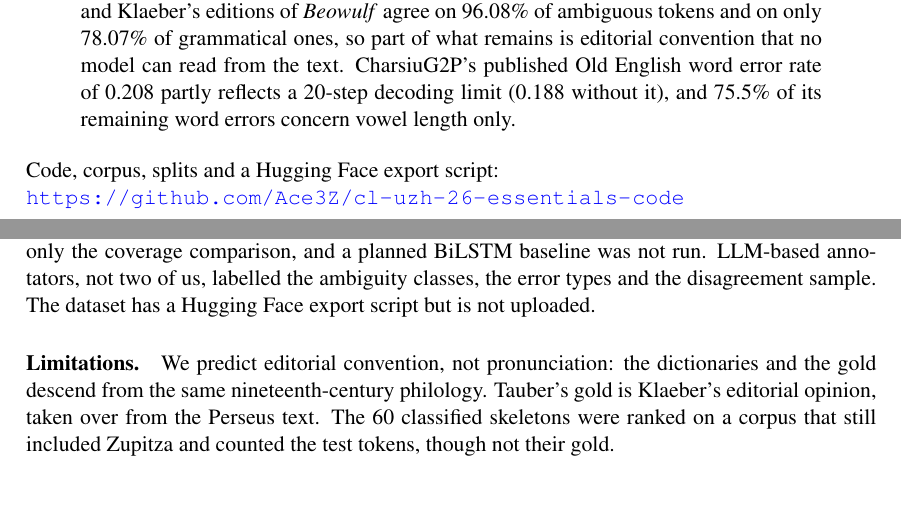
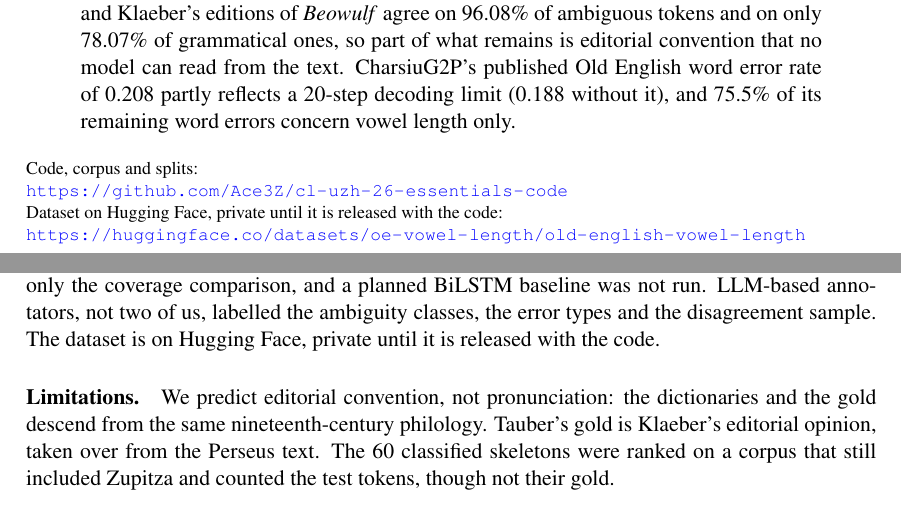
Before and after one commit to Ace3Z/coverage-context-convention, a LaTeX paper (report/main.tex): two parts of pages 1 and 6 of 8, joined at a grey line, cut so that both start at the same text. Compiled offline with pdfLaTeX.

Commit message:
docs(report): link the Hugging Face dataset, private until the release
The first page now gives the dataset URL under the code URL, in footnote size so both fit on one line each, and the deviations paragraph says the dataset is on Hugging Face instead of an export script only. Still 8 pages: the conclusion ends on page 6 and the references start on page 7.

```diff
--- a/report/main.tex
+++ b/report/main.tex
@@ -53,8 +53,10 @@ text. CharsiuG2P's published Old English word error rate of \NCharsiuWer{} partl
 (\NCharsiuWerFixed{} without it), and \NCharsiuLenShare\% of its remaining word errors concern vowel length only.
 \end{abstract}
 
-\noindent Code, corpus, splits and a Hugging Face export script:\\
-\url{https://github.com/Ace3Z/cl-uzh-26-essentials-code}
+\noindent{\footnotesize Code, corpus and splits:\\
+\url{https://github.com/Ace3Z/cl-uzh-26-essentials-code}\\
+Dataset on Hugging Face, private until it is released with the code:\\
+\url{https://huggingface.co/datasets/oe-vowel-length/old-english-vowel-length}\par}
 \newpage
 
 \section{Introduction}
@@ -341,7 +343,7 @@ agrees with one editor and is scored against another.
 \paragraph{Deviations.} The coverage results widened the proposal's question to four limits, so the abstract also
 reports all-token accuracy. Instead of an encoder, a fine-tuned encoder-decoder (ByT5) scores the candidates, one
 checkpoint per arm on identical data. The trained systems keep the candidate set of our first pipeline (training forms plus WikiPron), so the proposal's three dictionaries enter only the coverage comparison, and a planned BiLSTM baseline was not run. LLM-based annotators, not two of us, labelled the ambiguity classes, the error types and the
-disagreement sample. The dataset has a Hugging Face export script but is not uploaded.
+disagreement sample. The dataset is on Hugging Face, private until it is released with the code.
 
 \paragraph{Limitations.} We predict editorial convention, not pronunciation: the dictionaries and the gold descend
 from the same nineteenth-century philology. Tauber's gold is Klaeber's editorial opinion, taken over from the Perseus
```
